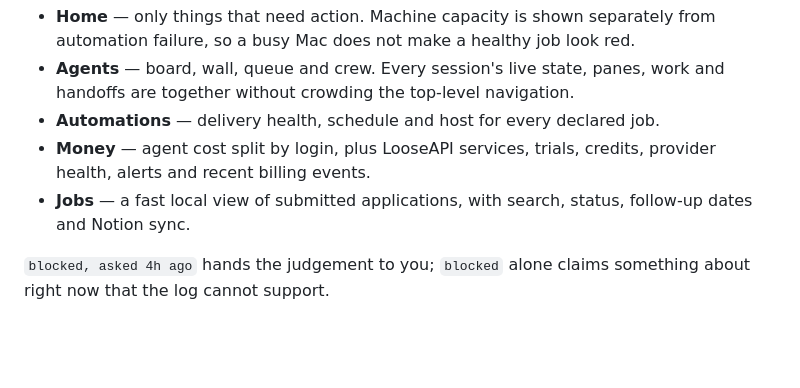
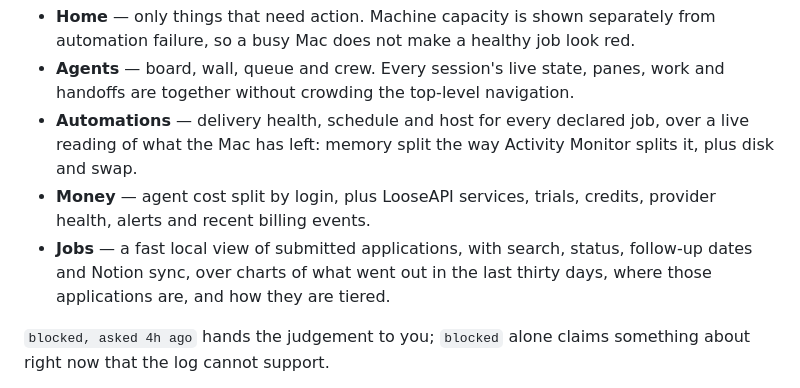
Before and after one commit to lgoyal6/amac, a Markdown page: README.md, the part around the change. Rendered like a GitHub page; blank space fills up the shorter version.

Commit message:
Document what the dashboard now draws

```diff
--- a/README.md
+++ b/README.md
@@ -65,11 +65,14 @@ amac url         the link with the token in it
   from automation failure, so a busy Mac does not make a healthy job look red.
 - **Agents** — board, wall, queue and crew. Every session's live state, panes,
   work and handoffs are together without crowding the top-level navigation.
-- **Automations** — delivery health, schedule and host for every declared job.
+- **Automations** — delivery health, schedule and host for every declared job,
+  over a live reading of what the Mac has left: memory split the way Activity
+  Monitor splits it, plus disk and swap.
 - **Money** — agent cost split by login, plus LooseAPI services, trials,
   credits, provider health, alerts and recent billing events.
 - **Jobs** — a fast local view of submitted applications, with search, status,
-  follow-up dates and Notion sync.
+  follow-up dates and Notion sync, over charts of what went out in the last
+  thirty days, where those applications are, and how they are tiered.
 
 `blocked, asked 4h ago` hands the judgement to you; `blocked` alone claims
 something about right now that the log cannot support.
```
